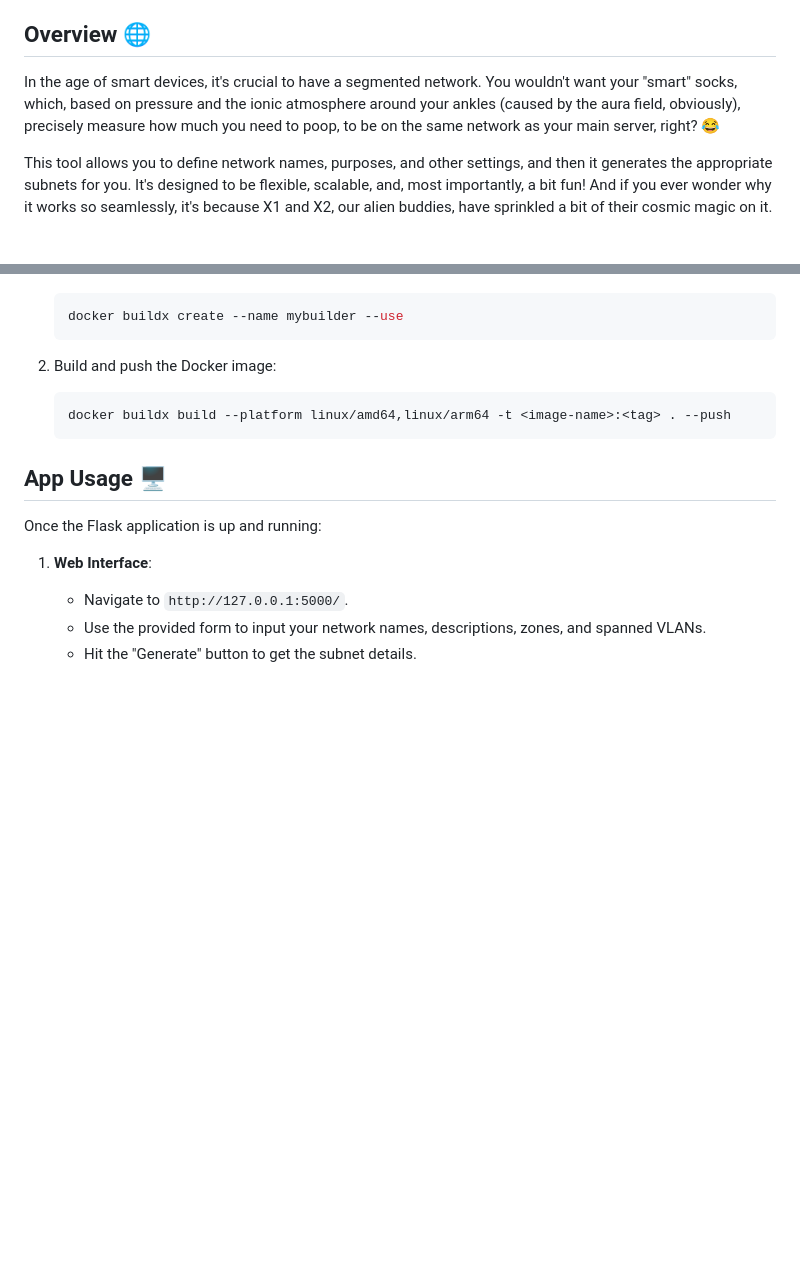
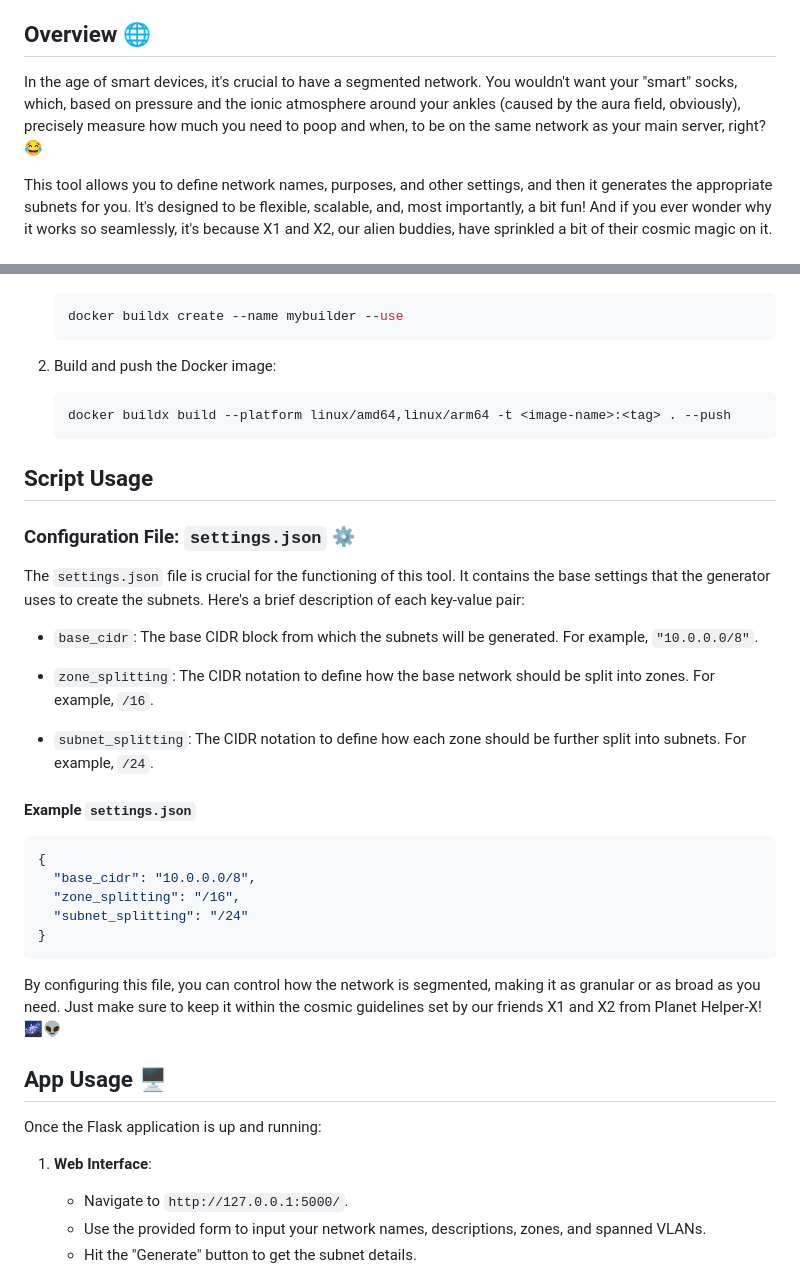
Before and after one commit to helper-x-app/Network-Configuration-Generator, a Markdown page: README.md, 2 parts joined by grey strips. Drawn GitHub-style; blank space fills up the shorter version.

````diff
--- a/README.md
+++ b/README.md
@@ -6,7 +6,7 @@ Welcome to the Network Configuration Generator! This project was born out of the
 
 ## Overview 🌐
 
-In the age of smart devices, it's crucial to have a segmented network. You wouldn't want your "smart" socks, which, based on pressure and the ionic atmosphere around your ankles (caused by the aura field, obviously), precisely measure how much you need to poop, to be on the same network as your main server, right? 😂
+In the age of smart devices, it's crucial to have a segmented network. You wouldn't want your "smart" socks, which, based on pressure and the ionic atmosphere around your ankles (caused by the aura field, obviously), precisely measure how much you need to poop and when, to be on the same network as your main server, right? 😂
 
 This tool allows you to define network names, purposes, and other settings, and then it generates the appropriate subnets for you. It's designed to be flexible, scalable, and, most importantly, a bit fun! And if you ever wonder why it works so seamlessly, it's because X1 and X2, our alien buddies, have sprinkled a bit of their cosmic magic on it.
 
@@ -112,6 +112,30 @@ X1 and X2, while being from another planet, have a knack for understanding earth
    docker buildx build --platform linux/amd64,linux/arm64 -t <image-name>:<tag> . --push
    ```
 
+## Script Usage
+
+### Configuration File: `settings.json` ⚙️
+
+The `settings.json` file is crucial for the functioning of this tool. It contains the base settings that the generator uses to create the subnets. Here's a brief description of each key-value pair:
+
+- `base_cidr`: The base CIDR block from which the subnets will be generated. For example, `"10.0.0.0/8"`.
+
+- `zone_splitting`: The CIDR notation to define how the base network should be split into zones. For example, `/16`.
+
+- `subnet_splitting`: The CIDR notation to define how each zone should be further split into subnets. For example, `/24`.
+
+#### Example `settings.json`
+
+```json
+{
+  "base_cidr": "10.0.0.0/8",
+  "zone_splitting": "/16",
+  "subnet_splitting": "/24"
+}
+```
+
+By configuring this file, you can control how the network is segmented, making it as granular or as broad as you need. Just make sure to keep it within the cosmic guidelines set by our friends X1 and X2 from Planet Helper-X! 🌌👽
+
 ## App Usage 🖥️
 
 Once the Flask application is up and running:
````
